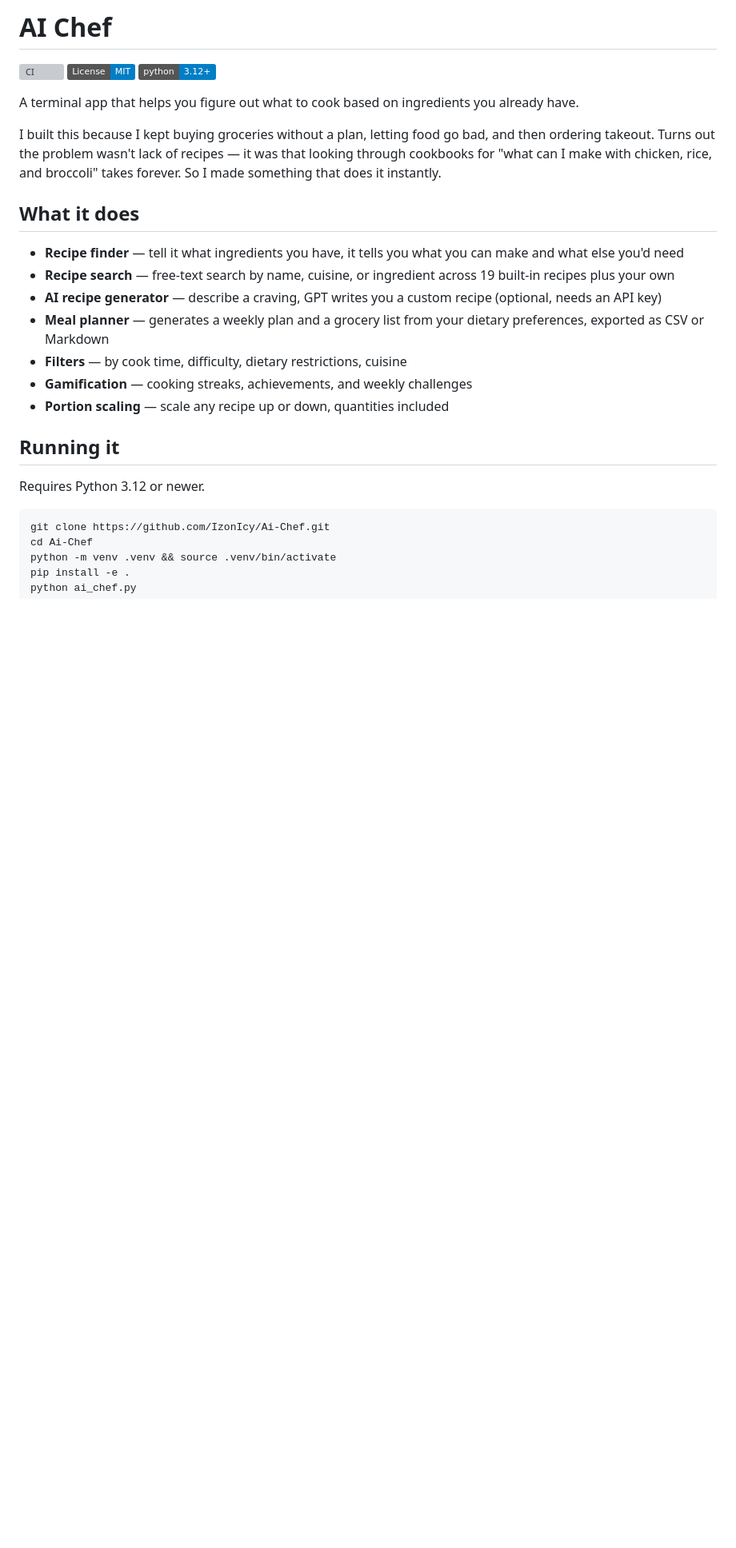
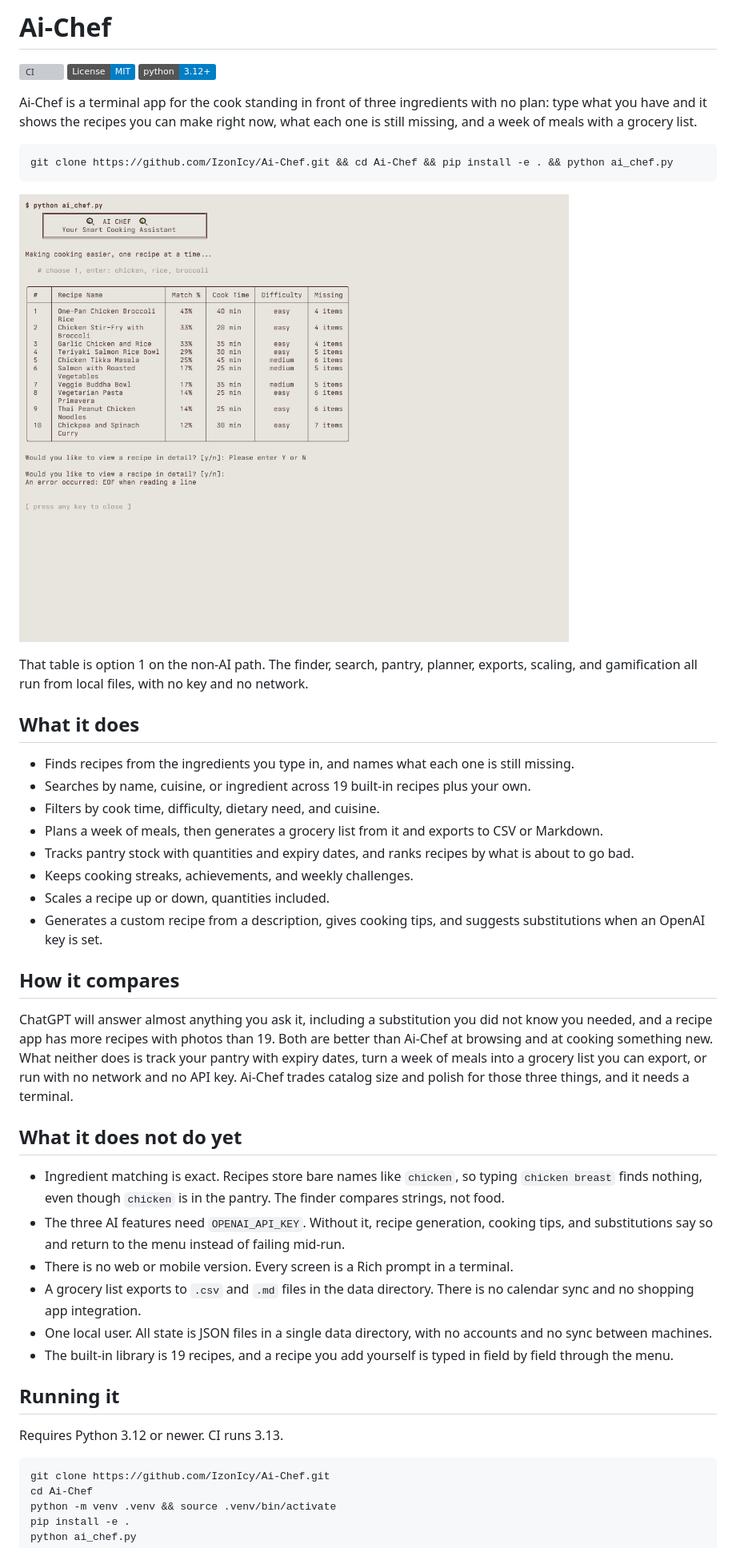
Before and after one commit to IzonIcy/Ai-Chef, a Markdown page: README.md, the part around one of its changes. Shown at 80% size. Rendered like a GitHub page; pictures changed too: docs/images/demo.png (added); badges without logos; blank space fills up the shorter version; grey boxes are pictures that could not be loaded.

Commit message:
make the README demo-first

````diff
--- a/README.md
+++ b/README.md
@@ -1,34 +1,46 @@
-# AI Chef
+# Ai-Chef
 
 [![CI](https://github.com/IzonIcy/Ai-Chef/actions/workflows/ci.yml/badge.svg)](https://github.com/IzonIcy/Ai-Chef/actions/workflows/ci.yml)
 [![License: MIT](https://img.shields.io/badge/License-MIT-blue.svg)](LICENSE)
 [![Python 3.12+](https://img.shields.io/badge/python-3.12%2B-blue.svg)](pyproject.toml)
 
-A terminal app that helps you figure out what to cook based on ingredients you
-already have.
+Ai-Chef is a terminal app for the cook standing in front of three ingredients with no plan: type what you have and it shows the recipes you can make right now, what each one is still missing, and a week of meals with a grocery list.
 
-I built this because I kept buying groceries without a plan, letting food go bad,
-and then ordering takeout. Turns out the problem wasn't lack of recipes — it was
-that looking through cookbooks for "what can I make with chicken, rice, and
-broccoli" takes forever. So I made something that does it instantly.
+```bash
+git clone https://github.com/IzonIcy/Ai-Chef.git && cd Ai-Chef && pip install -e . && python ai_chef.py
+```
+
+![A terminal running Ai-Chef with option 1 chosen and "chicken, rice, broccoli" entered, showing a match table of the recipes those ingredients reach and what each recipe still needs](docs/images/demo.png)
+
+That table is option 1 on the non-AI path. The finder, search, pantry, planner, exports, scaling, and gamification all run from local files, with no key and no network.
 
 ## What it does
 
-- **Recipe finder** — tell it what ingredients you have, it tells you what you
-  can make and what else you'd need
-- **Recipe search** — free-text search by name, cuisine, or ingredient across
-  19 built-in recipes plus your own
-- **AI recipe generator** — describe a craving, GPT writes you a custom recipe
-  (optional, needs an API key)
-- **Meal planner** — generates a weekly plan and a grocery list from your
-  dietary preferences, exported as CSV or Markdown
-- **Filters** — by cook time, difficulty, dietary restrictions, cuisine
-- **Gamification** — cooking streaks, achievements, and weekly challenges
-- **Portion scaling** — scale any recipe up or down, quantities included
+- Finds recipes from the ingredients you type in, and names what each one is still missing.
+- Searches by name, cuisine, or ingredient across 19 built-in recipes plus your own.
+- Filters by cook time, difficulty, dietary need, and cuisine.
+- Plans a week of meals, then generates a grocery list from it and exports to CSV or Markdown.
+- Tracks pantry stock with quantities and expiry dates, and ranks recipes by what is about to go bad.
+- Keeps cooking streaks, achievements, and weekly challenges.
+- Scales a recipe up or down, quantities included.
+- Generates a custom recipe from a description, gives cooking tips, and suggests substitutions when an OpenAI key is set.
+
+## How it compares
+
+ChatGPT will answer almost anything you ask it, including a substitution you did not know you needed, and a recipe app has more recipes with photos than 19. Both are better than Ai-Chef at browsing and at cooking something new. What neither does is track your pantry with expiry dates, turn a week of meals into a grocery list you can export, or run with no network and no API key. Ai-Chef trades catalog size and polish for those three things, and it needs a terminal.
+
+## What it does not do yet
+
+- Ingredient matching is exact. Recipes store bare names like `chicken`, so typing `chicken breast` finds nothing, even though `chicken` is in the pantry. The finder compares strings, not food.
+- The three AI features need `OPENAI_API_KEY`. Without it, recipe generation, cooking tips, and substitutions say so and return to the menu instead of failing mid-run.
+- There is no web or mobile version. Every screen is a Rich prompt in a terminal.
+- A grocery list exports to `.csv` and `.md` files in the data directory. There is no calendar sync and no shopping app integration.
+- One local user. All state is JSON files in a single data directory, with no accounts and no sync between machines.
+- The built-in library is 19 recipes, and a recipe you add yourself is typed in field by field through the menu.
 
 ## Running it
 
-Requires Python 3.12 or newer.
+Requires Python 3.12 or newer. CI runs 3.13.
 
 ```bash
 git clone https://github.com/IzonIcy/Ai-Chef.git
````
Also changed, not shown: other parts of README.md (+42 -31 lines).
